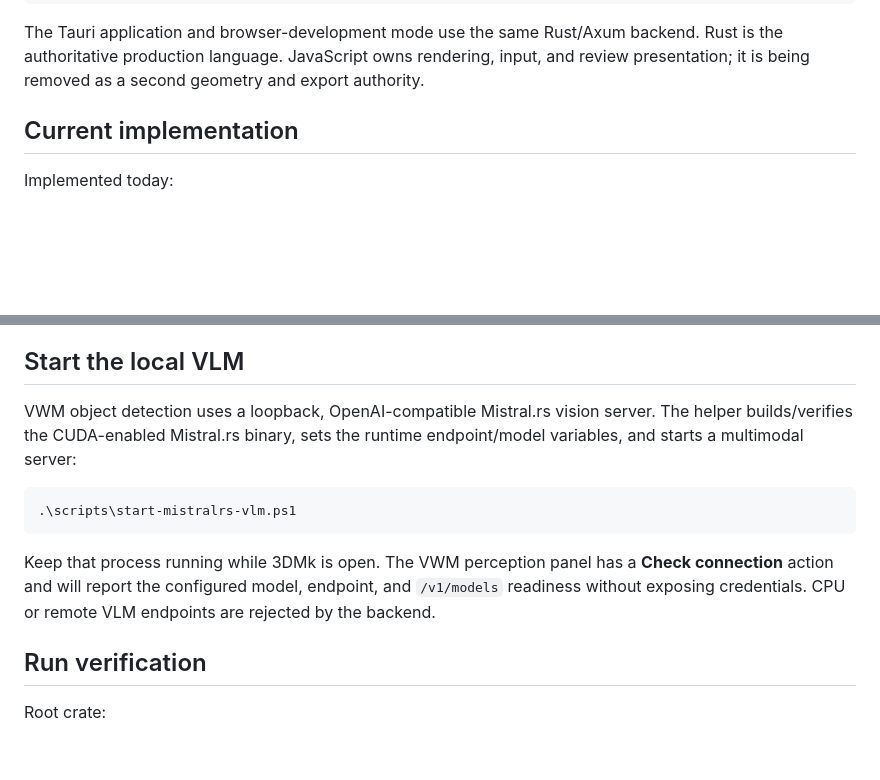
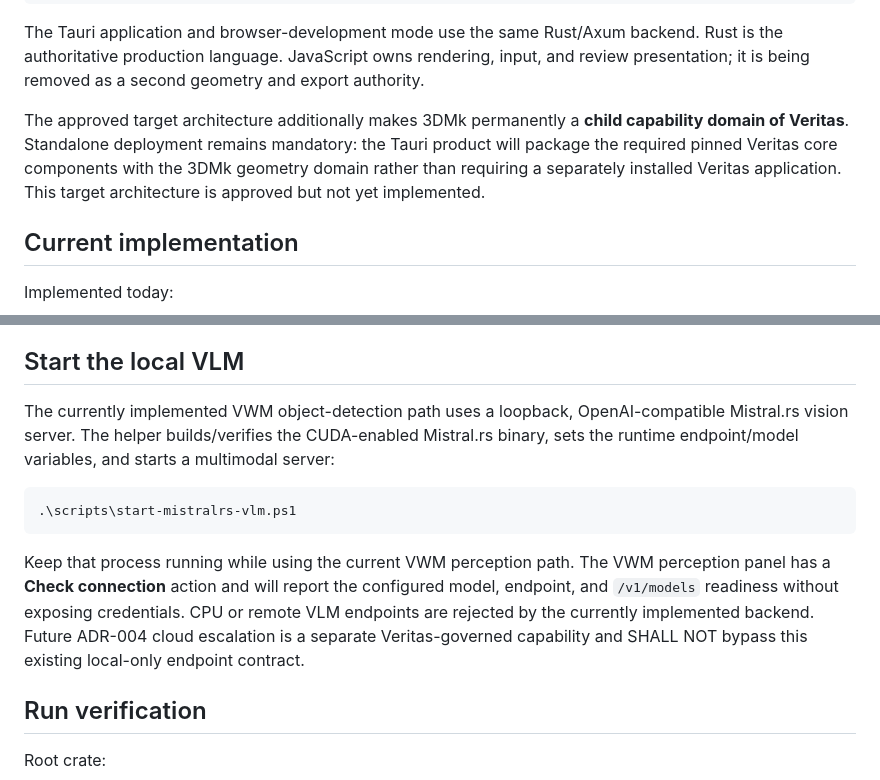
Before and after one commit to HaggisSupper/3dMK, a Markdown page: README.md, 2 parts joined by grey strips. Rendered like a GitHub page; blank space fills up the shorter version.

````diff
--- a/README.md
+++ b/README.md
@@ -18,6 +18,8 @@ Three.js workstation UI
 ```
 
 The Tauri application and browser-development mode use the same Rust/Axum backend. Rust is the authoritative production language. JavaScript owns rendering, input, and review presentation; it is being removed as a second geometry and export authority.
+
+The approved target architecture additionally makes 3DMk permanently a **child capability domain of Veritas**. Standalone deployment remains mandatory: the Tauri product will package the required pinned Veritas core components with the 3DMk geometry domain rather than requiring a separately installed Veritas application. This target architecture is approved but not yet implemented.
 
 ## Current implementation
 
@@ -95,13 +99,13 @@ This command is not a substitute for the clean-machine release gate; current rel
 
 ## Start the local VLM
 
-VWM object detection uses a loopback, OpenAI-compatible Mistral.rs vision server. The helper builds/verifies the CUDA-enabled Mistral.rs binary, sets the runtime endpoint/model variables, and starts a multimodal server:
+The currently implemented VWM object-detection path uses a loopback, OpenAI-compatible Mistral.rs vision server. The helper builds/verifies the CUDA-enabled Mistral.rs binary, sets the runtime endpoint/model variables, and starts a multimodal server:
 
 ```powershell
 .\scripts\start-mistralrs-vlm.ps1
 ```
 
-Keep that process running while 3DMk is open. The VWM perception panel has a **Check connection** action and will report the configured model, endpoint, and `/v1/models` readiness without exposing credentials. CPU or remote VLM endpoints are rejected by the backend.
+Keep that process running while using the current VWM perception path. The VWM perception panel has a **Check connection** action and will report the configured model, endpoint, and `/v1/models` readiness without exposing credentials. CPU or remote VLM endpoints are rejected by the currently implemented backend. Future ADR-004 cloud escalation is a separate Veritas-governed capability and SHALL NOT bypass this existing local-only endpoint contract.
 
 ## Run verification
 
````
Also changed, not shown: other parts of README.md (+15 -8 lines).
